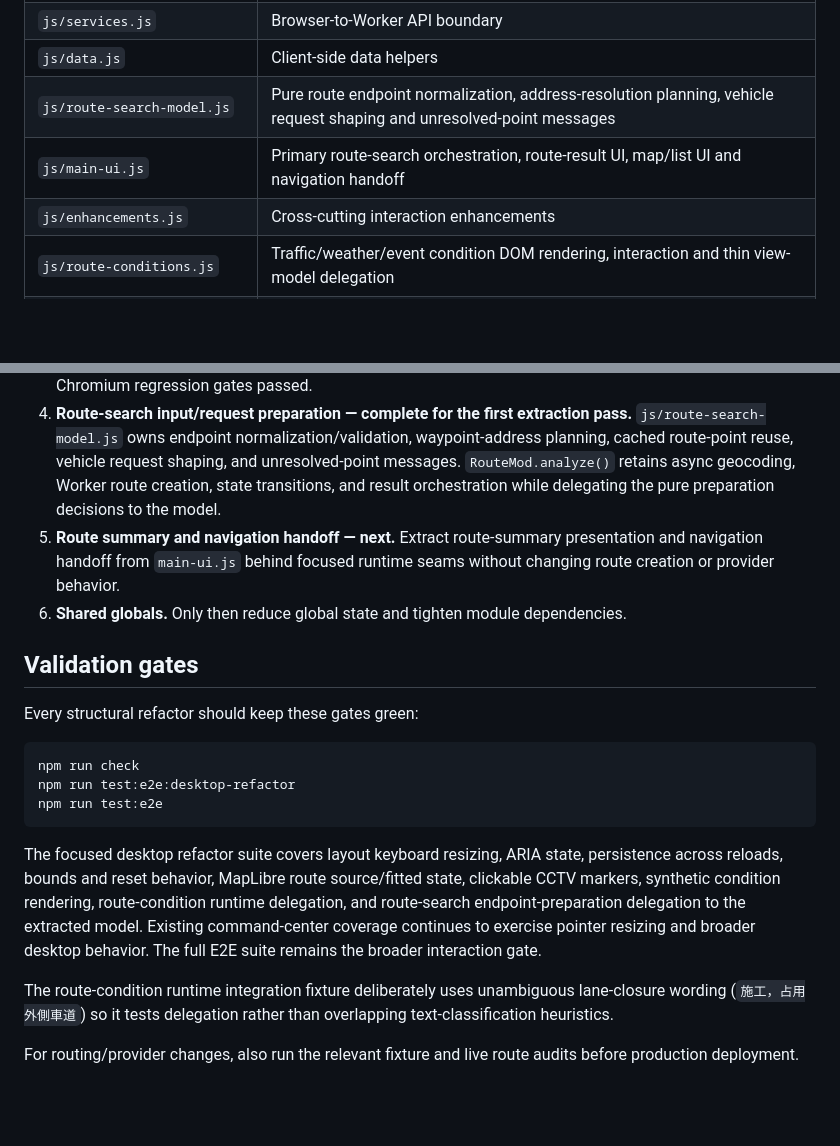
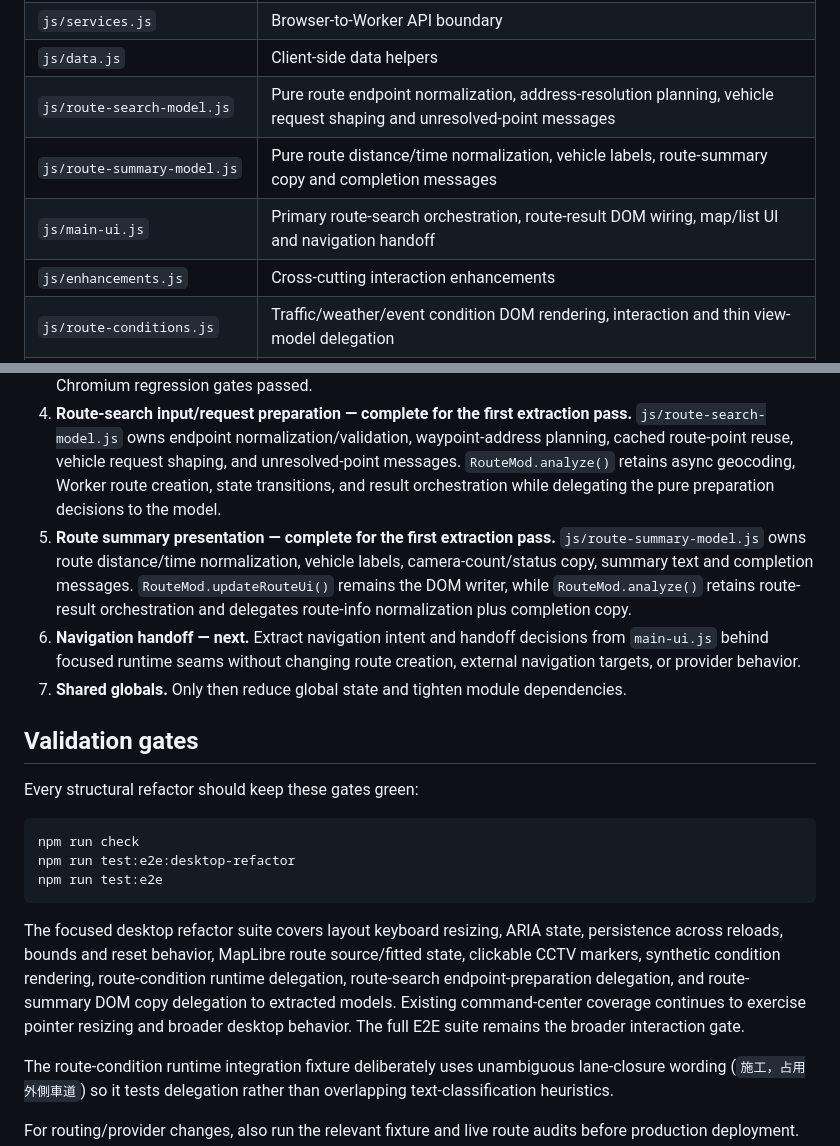
Before and after one commit to zheng851228/taiwan-dashboard, a Markdown page: docs/ARCHITECTURE.md, 2 parts joined by grey strips. GitHub-like rendering; blank space fills up the shorter version.

Commit message:
docs: record route summary model extraction

````diff
--- a/docs/ARCHITECTURE.md
+++ b/docs/ARCHITECTURE.md
@@ -42,7 +42,8 @@ The Worker owns routing orchestration, motorcycle eligibility validation, provid
 | `js/services.js` | Browser-to-Worker API boundary |
 | `js/data.js` | Client-side data helpers |
 | `js/route-search-model.js` | Pure route endpoint normalization, address-resolution planning, vehicle request shaping and unresolved-point messages |
-| `js/main-ui.js` | Primary route-search orchestration, route-result UI, map/list UI and navigation handoff |
+| `js/route-summary-model.js` | Pure route distance/time normalization, vehicle labels, route-summary copy and completion messages |
+| `js/main-ui.js` | Primary route-search orchestration, route-result DOM wiring, map/list UI and navigation handoff |
 | `js/enhancements.js` | Cross-cutting interaction enhancements |
 | `js/route-conditions.js` | Traffic/weather/event condition DOM rendering, interaction and thin view-model delegation |
 | `js/route-condition-view-model.js` | Pure road-event classification, impact, presentation, summaries and alert ordering |
@@ -123,8 +124,9 @@ Changes involving license rules, restricted roads, route geometry, shape indices
 2. **Map layers — complete for the first extraction pass.** `js/maplibre-camera-layer.js` owns CCTV marker/GeoJSON behavior, `js/maplibre-route-layer.js` owns route GeoJSON plus fitBounds behavior, and `js/maplibre-condition-layer.js` owns section/event/weather rendering plus event marker selection. The duplicate route/camera/condition implementations were removed from `maplibre-renderer.js` after focused Vitest and Chromium gates passed.
 3. **Route condition presentation — complete for the pure-data extraction pass.** `js/route-condition-view-model.js` is the single owner for road-event classification, impact, presentation, location approximation, primary-event selection, summary and alert ordering. `js/route-conditions.js` delegates those decisions and retains DOM rendering, loading/error state, timeline interaction and navigation handoff. The transitional parity module and duplicated fallback implementations were removed after runtime delegation and Chromium regression gates passed.
 4. **Route-search input/request preparation — complete for the first extraction pass.** `js/route-search-model.js` owns endpoint normalization/validation, waypoint-address planning, cached route-point reuse, vehicle request shaping, and unresolved-point messages. `RouteMod.analyze()` retains async geocoding, Worker route creation, state transitions, and result orchestration while delegating the pure preparation decisions to the model.
-5. **Route summary and navigation handoff — next.** Extract route-summary presentation and navigation handoff from `main-ui.js` behind focused runtime seams without changing route creation or provider behavior.
-6. **Shared globals.** Only then reduce global state and tighten module dependencies.
+5. **Route summary presentation — complete for the first extraction pass.** `js/route-summary-model.js` owns route distance/time normalization, vehicle labels, camera-count/status copy, summary text and completion messages. `RouteMod.updateRouteUi()` remains the DOM writer, while `RouteMod.analyze()` retains route-result orchestration and delegates route-info normalization plus completion copy.
+6. **Navigation handoff — next.** Extract navigation intent and handoff decisions from `main-ui.js` behind focused runtime seams without changing route creation, external navigation targets, or provider behavior.
+7. **Shared globals.** Only then reduce global state and tighten module dependencies.
 
 ## Validation gates
 
@@ -136,7 +138,7 @@ npm run test:e2e:desktop-refactor
 npm run test:e2e
 ```
 
-The focused desktop refactor suite covers layout keyboard resizing, ARIA state, persistence across reloads, bounds and reset behavior, MapLibre route source/fitted state, clickable CCTV markers, synthetic condition rendering, route-condition runtime delegation, and route-search endpoint-preparation delegation to the extracted model. Existing command-center coverage continues to exercise pointer resizing and broader desktop behavior. The full E2E suite remains the broader interaction gate.
+The focused desktop refactor suite covers layout keyboard resizing, ARIA state, persistence across reloads, bounds and reset behavior, MapLibre route source/fitted state, clickable CCTV markers, synthetic condition rendering, route-condition runtime delegation, route-search endpoint-preparation delegation, and route-summary DOM copy delegation to extracted models. Existing command-center coverage continues to exercise pointer resizing and broader desktop behavior. The full E2E suite remains the broader interaction gate.
 
 The route-condition runtime integration fixture deliberately uses unambiguous lane-closure wording (`施工，占用外側車道`) so it tests delegation rather than overlapping text-classification heuristics.
 
````
